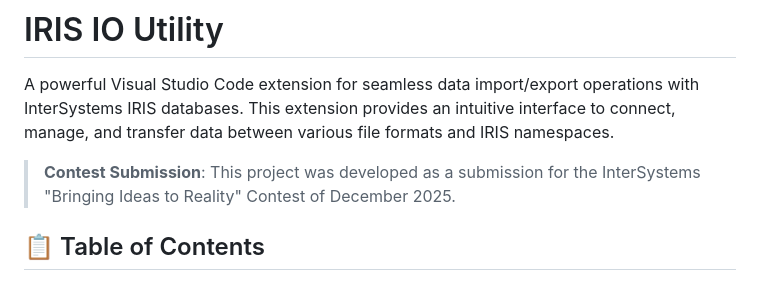
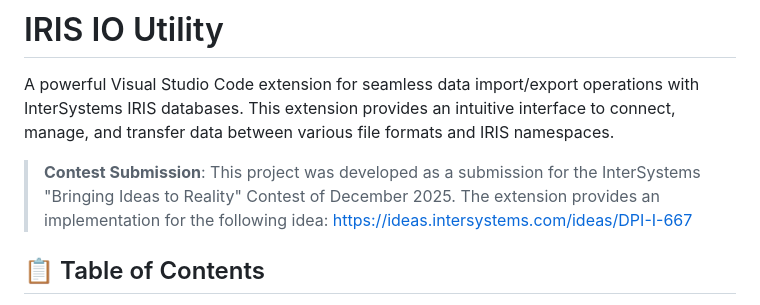
Before and after one commit to pietrodileo/iris_io_utility, a Markdown page: README.md, the part around the change. GitHub-like rendering.

```diff
--- a/README.md
+++ b/README.md
@@ -2,7 +2,7 @@
 
 A powerful Visual Studio Code extension for seamless data import/export operations with InterSystems IRIS databases. This extension provides an intuitive interface to connect, manage, and transfer data between various file formats and IRIS namespaces.
 
-> **Contest Submission**: This project was developed as a submission for the InterSystems "Bringing Ideas to Reality" Contest of December 2025.
+> **Contest Submission**: This project was developed as a submission for the InterSystems "Bringing Ideas to Reality" Contest of December 2025. The extension provides an implementation for the following idea: https://ideas.intersystems.com/ideas/DPI-I-667
 
 ## 📋 Table of Contents
 
```
